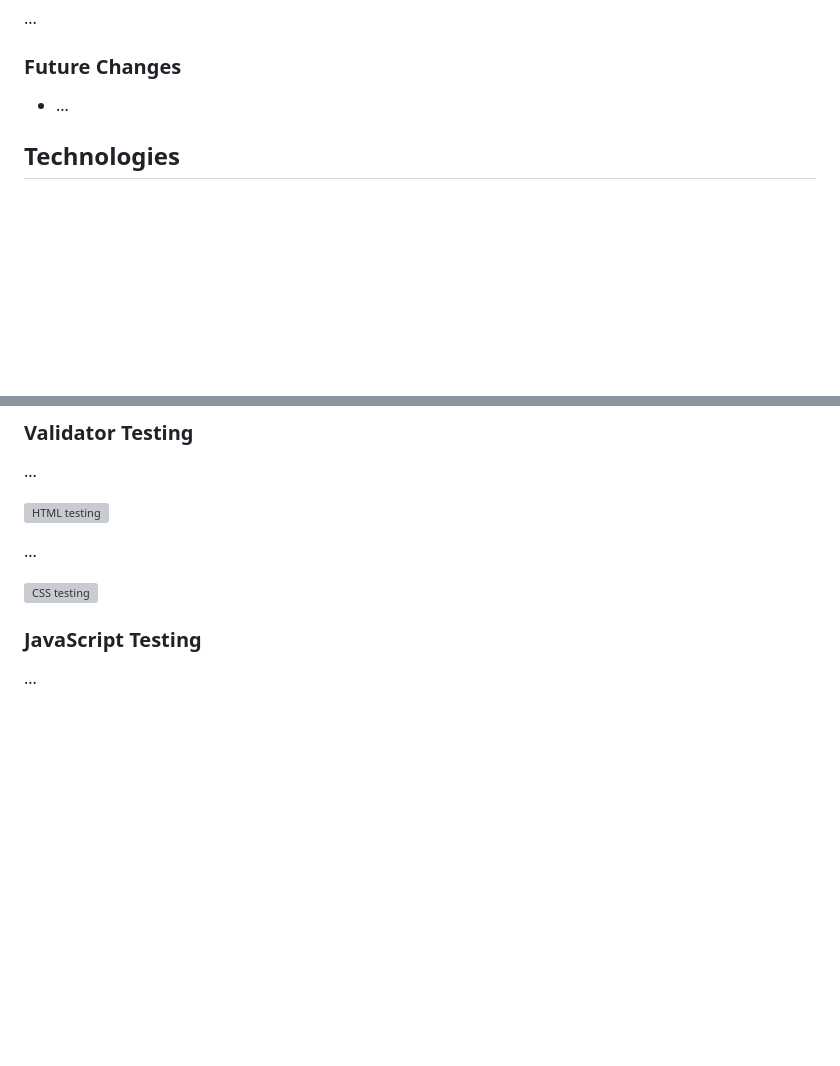
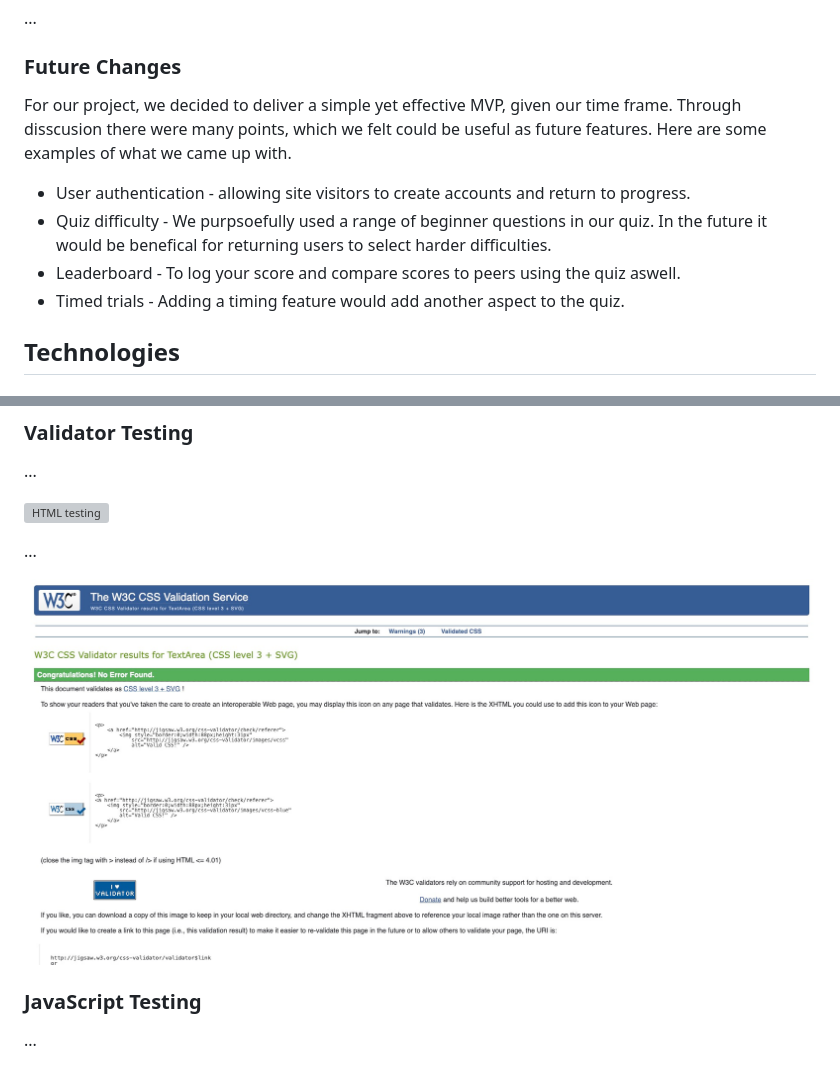
Before and after one commit to Luca-maxwell99/Code-Quest, a Markdown page: README.md, 2 parts joined by grey strips. GitHub-like rendering; pictures changed too: assets/images/code-quest-css-validation.jpg (added); blank space fills up the shorter version; grey boxes are pictures that could not be loaded.

```diff
--- a/README.md
+++ b/README.md
@@ -94,7 +94,12 @@ All imagery for Code Quest came from Canva. The main graphic is of the Code Ques
 
 ### Future Changes
 
-* ...
+For our project, we decided to deliver a simple yet effective MVP, given our time frame. Through disscusion there were many points, which we felt could be useful as future features. Here are some examples of what we came up with.
+
+* User authentication - allowing site visitors to create accounts and return to progress.
+* Quiz difficulty - We purpsoefully used a range of beginner questions in our quiz. In the future it would be benefical for returning users to select harder difficulties.
+* Leaderboard - To log your score and compare scores to peers using the quiz aswell.
+* Timed trials - Adding a timing feature would add another aspect to the quiz.
 
 ## Technologies
 
@@ -112,7 +117,7 @@ To ensure the success of the site there was testing and debugging carried out th
 
 ...
 
-![CSS testing](assets/...)
+![CSS testing](assets/images/code-quest-css-validation.jpg)
 
 ### JavaScript Testing
 ...
```
